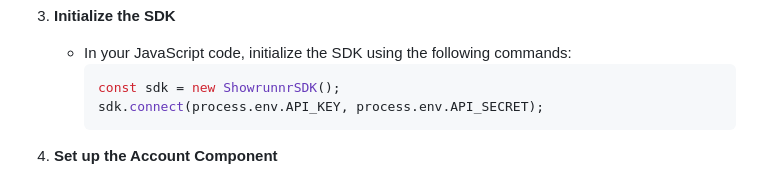
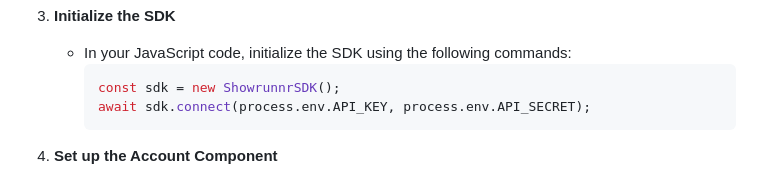
Before and after one commit to Showrunnr-Developers/api-sdk-examples, a Markdown page: README.md, the part around the change. GitHub-like rendering.

````diff
--- a/README.md
+++ b/README.md
@@ -61,7 +61,7 @@ Here’s how to integrate the Showrunnr SDK into your existing web application:
    - In your JavaScript code, initialize the SDK using the following commands:
      ```javascript
      const sdk = new ShowrunnrSDK();
-     sdk.connect(process.env.API_KEY, process.env.API_SECRET);
+     await sdk.connect(process.env.API_KEY, process.env.API_SECRET);
      ```
 
 4. **Set up the Account Component**
````
